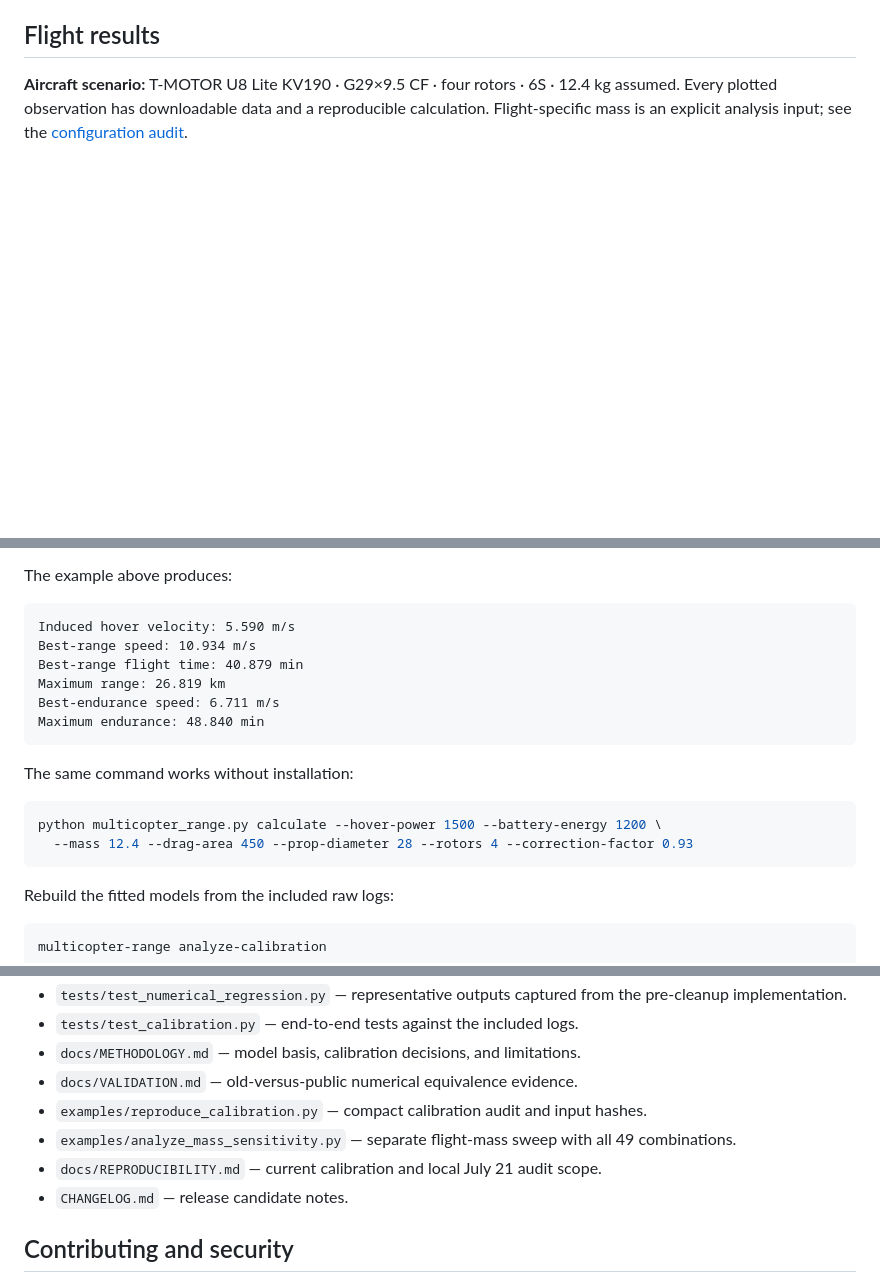
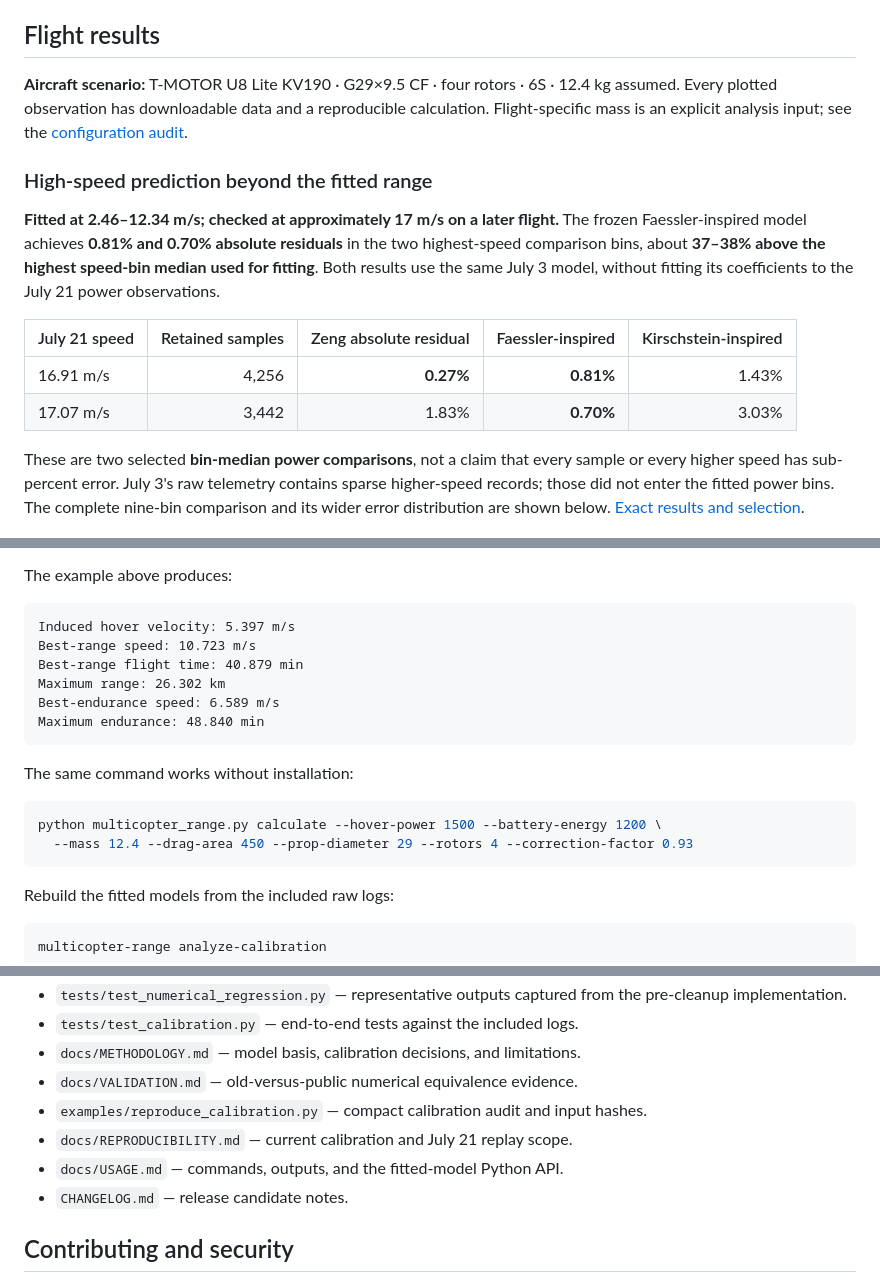
Before and after one commit to tzi4/Multicopter_Battery_and_Range_Calculations, a Markdown page: README.md, 3 parts joined by grey strips. Rendered like a GitHub page; blank space fills up the shorter version.

````diff
--- a/README.md
+++ b/README.md
@@ -25,6 +25,25 @@ publication-ready figures, and the scripts that connect them.
 reproducible calculation. Flight-specific mass is an explicit analysis input;
 see the [configuration audit](docs/FLIGHT_CONFIGURATION.md).
 
+### High-speed prediction beyond the fitted range
+
+**Fitted at 2.46–12.34 m/s; checked at approximately 17 m/s on a later flight.**
+The frozen Faessler-inspired model achieves **0.81% and 0.70% absolute residuals**
+in the two highest-speed comparison bins, about **37–38% above the highest
+speed-bin median used for fitting**. Both results use the same July 3 model,
+without fitting its coefficients to the July 21 power observations.
+
+| July 21 speed | Retained samples | Zeng absolute residual | Faessler-inspired | Kirschstein-inspired |
+|---|---:|---:|---:|---:|
+| 16.91 m/s | 4,256 | **0.27%** | **0.81%** | 1.43% |
+| 17.07 m/s | 3,442 | 1.83% | **0.70%** | 3.03% |
+
+These are two selected **bin-median power comparisons**, not a claim that every
+sample or every higher speed has sub-percent error. July 3's raw telemetry
+contains sparse higher-speed records; those did not enter the fitted power
+bins. The complete nine-bin comparison and its wider error distribution are
+shown below. [Exact results and selection](docs/results/validation-summary.json).
+
 ![July 3 measured speed bins, fitted curves and calibration residuals](docs/assets/calibration.png)
 
 **Calibration:** 46,175 joined telemetry samples; 28,095 retained samples in
@@ -137,11 +169,11 @@ Input definitions:
 The example above produces:
 
 ```text
-Induced hover velocity: 5.590 m/s
-Best-range speed: 10.934 m/s
+Induced hover velocity: 5.397 m/s
+Best-range speed: 10.723 m/s
 Best-range flight time: 40.879 min
-Maximum range: 26.819 km
-Best-endurance speed: 6.711 m/s
+Maximum range: 26.302 km
+Best-endurance speed: 6.589 m/s
 Maximum endurance: 48.840 min
 ```
 
@@ -149,7 +181,7 @@ The same command works without installation:
 
 ```bash
 python multicopter_range.py calculate --hover-power 1500 --battery-energy 1200 \
-  --mass 12.4 --drag-area 450 --prop-diameter 28 --rotors 4 --correction-factor 0.93
+  --mass 12.4 --drag-area 450 --prop-diameter 29 --rotors 4 --correction-factor 0.93
 ```
 
 Rebuild the fitted models from the included raw logs:
@@ -250,8 +282,8 @@ input grids and the complete bundled telemetry set. See
 - `docs/METHODOLOGY.md` — model basis, calibration decisions, and limitations.
 - `docs/VALIDATION.md` — old-versus-public numerical equivalence evidence.
 - `examples/reproduce_calibration.py` — compact calibration audit and input hashes.
-- `examples/analyze_mass_sensitivity.py` — separate flight-mass sweep with all 49 combinations.
-- `docs/REPRODUCIBILITY.md` — current calibration and local July 21 audit scope.
+- `docs/REPRODUCIBILITY.md` — current calibration and July 21 replay scope.
+- `docs/USAGE.md` — commands, outputs, and the fitted-model Python API.
 - `CHANGELOG.md` — release candidate notes.
 
 ## Contributing and security
````
Also changed, not shown: other parts of README.md (+30 -17 lines), CHANGELOG.md (+3 -0 lines), docs/USAGE.md (added, +135 -0 lines), docs/assets/validation.png, 3 other files.
